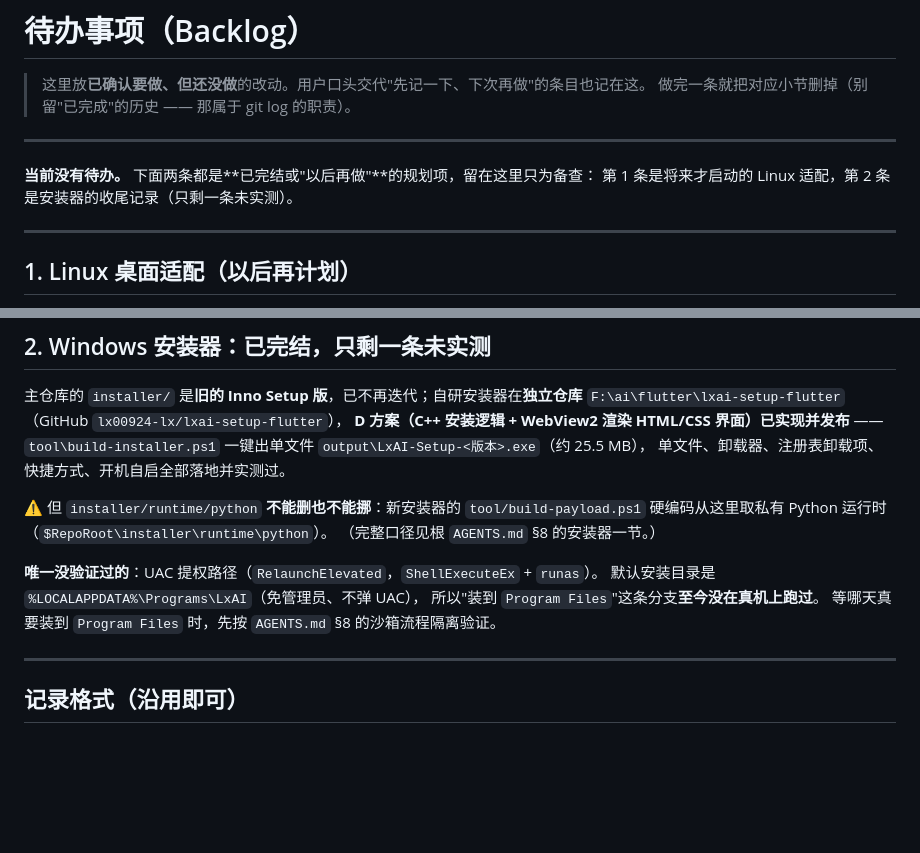
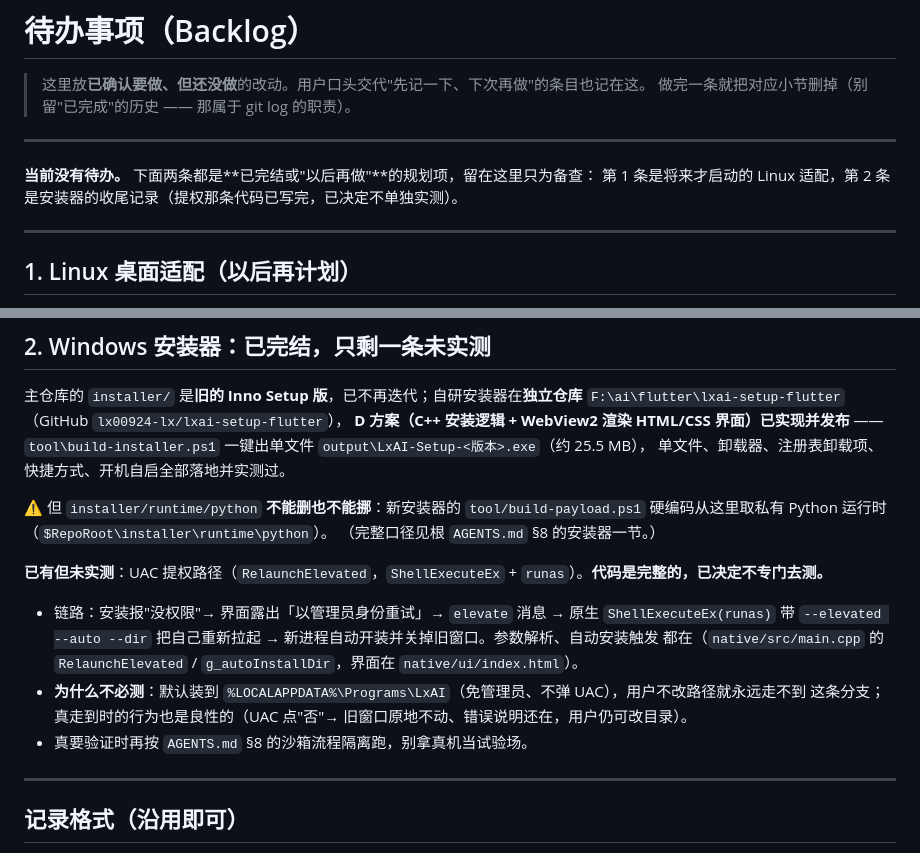
Before and after one commit to lx00924-lx/flutter-app, a Markdown page: docs/TODO.md, 2 parts joined by grey strips. Drawn GitHub-style; blank space fills up the shorter version.

Commit message:
文档：UAC 提权口径改为"代码已写完、已决定不实测"
原文写成"唯一没验证过的"，读起来像块缺口；实际链路是完整的：
界面按错误文案露出「以管理员身份重试」→ elevate → ShellExecuteEx(runas)
带 --elevated --auto --dir 自重拉 → 新进程自动开装。
默认装 %LOCALAPPDATA% 走不到这条分支，故不单独验证。

```diff
--- a/docs/TODO.md
+++ b/docs/TODO.md
@@ -6,7 +6,7 @@
 ---
 
 **当前没有待办。** 下面两条都是**已完结或"以后再做"**的规划项，留在这里只为备查：
-第 1 条是将来才启动的 Linux 适配，第 2 条是安装器的收尾记录（只剩一条未实测）。
+第 1 条是将来才启动的 Linux 适配，第 2 条是安装器的收尾记录（提权那条代码已写完，已决定不单独实测）。
 
 ---
 
@@ -76,10 +76,14 @@ Platform.isLinux             15 处   ← 当初留过口子，但没成体系
 `tool/build-payload.ps1` 硬编码从这里取私有 Python 运行时（`$RepoRoot\installer\runtime\python`）。
 （完整口径见根 `AGENTS.md` §8 的安装器一节。）
 
-**唯一没验证过的**：UAC 提权路径（`RelaunchElevated`，`ShellExecuteEx` + `runas`）。
-默认安装目录是 `%LOCALAPPDATA%\Programs\LxAI`（免管理员、不弹 UAC），
-所以"装到 `Program Files`"这条分支**至今没在真机上跑过**。
-等哪天真要装到 `Program Files` 时，先按 `AGENTS.md` §8 的沙箱流程隔离验证。
+**已有但未实测**：UAC 提权路径（`RelaunchElevated`，`ShellExecuteEx` + `runas`）。**代码是完整的，已决定不专门去测。**
+
+- 链路：安装报"没权限"→ 界面露出「以管理员身份重试」→ `elevate` 消息 → 原生 `ShellExecuteEx(runas)`
+  带 `--elevated --auto --dir` 把自己重新拉起 → 新进程自动开装并关掉旧窗口。参数解析、自动安装触发
+  都在（`native/src/main.cpp` 的 `RelaunchElevated` / `g_autoInstallDir`，界面在 `native/ui/index.html`）。
+- **为什么不必测**：默认装到 `%LOCALAPPDATA%\Programs\LxAI`（免管理员、不弹 UAC），用户不改路径就永远走不到
+  这条分支；真走到时的行为也是良性的（UAC 点"否"→ 旧窗口原地不动、错误说明还在，用户仍可改目录）。
+- 真要验证时再按 `AGENTS.md` §8 的沙箱流程隔离跑，别拿真机当试验场。
 
 ---
 
```
